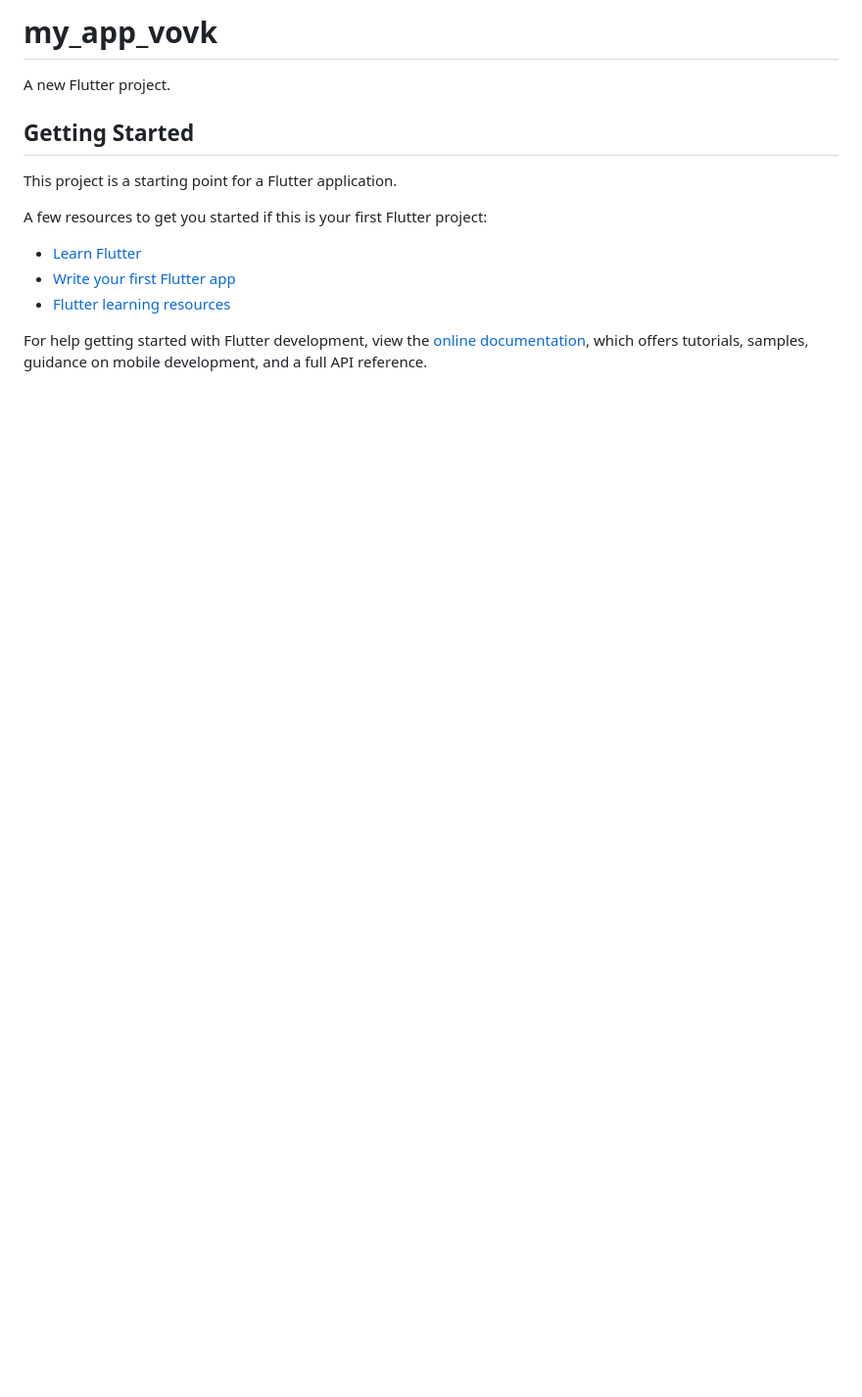
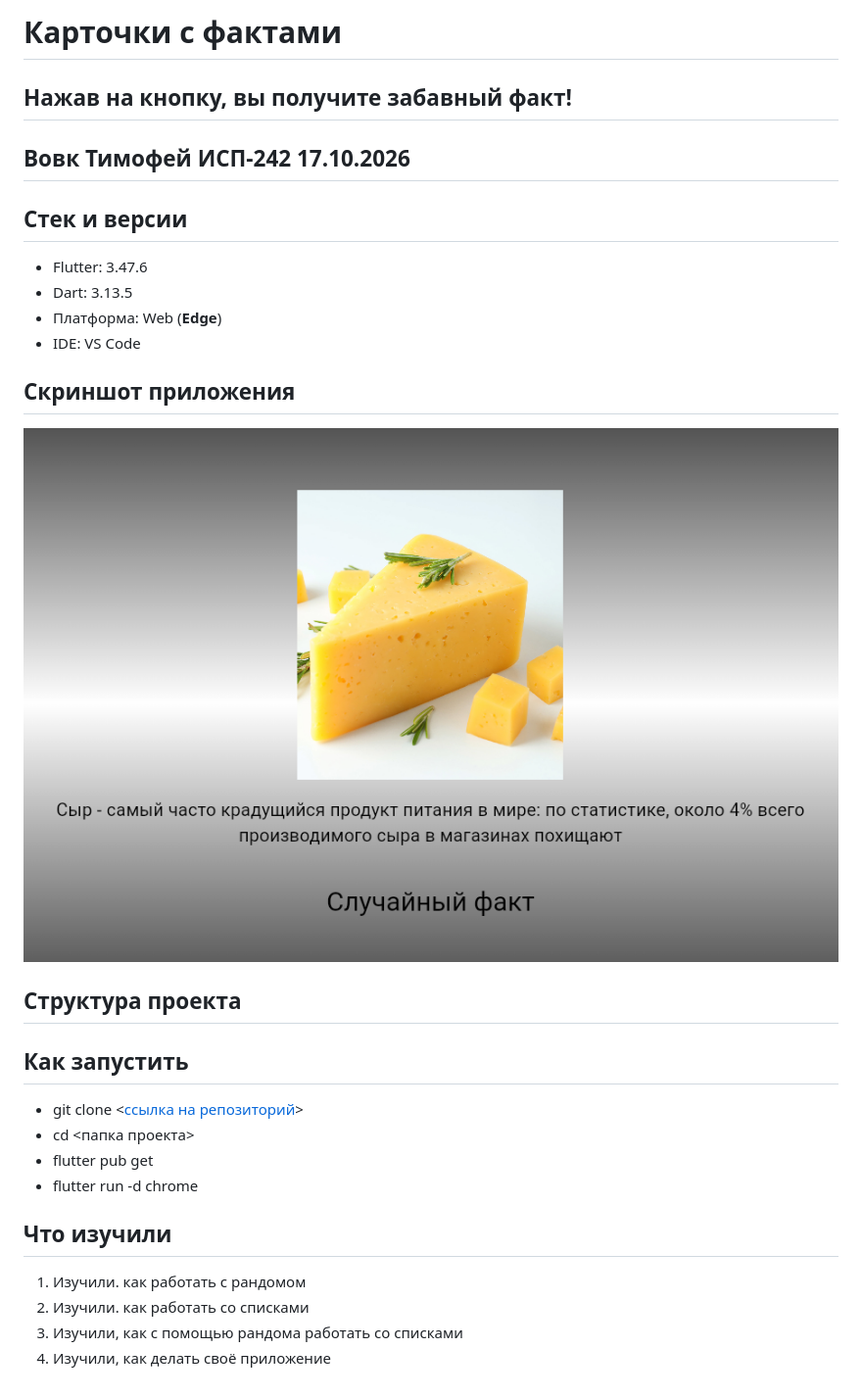
Before and after one commit to Westigrannik/Flutter_Lab6, a Markdown page: README.md, the part around the change. Shown: that part at 98% size. GitHub-like rendering; pictures changed too: img/step6_Vovk.png (added); blank space fills up the shorter version.

Commit message:
Add README with description, screenshots and answers

```diff
--- a/README.md
+++ b/README.md
@@ -1,17 +1,30 @@
-# my_app_vovk
+# Карточки с фактами
+## Нажав на кнопку, вы получите забавный факт!
 
-A new Flutter project.
+## Вовк Тимофей ИСП-242 17.10.2026
 
-## Getting Started
+## Стек и версии
+- Flutter: 3.47.6
+- Dart: 3.13.5
+- Платформа: Web (**Edge**)
+- IDE: VS Code
 
-This project is a starting point for a Flutter application.
+## Скриншот приложения
 
-A few resources to get you started if this is your first Flutter project:
+![](img/step6_Vovk.png)
 
-- [Learn Flutter](https://docs.flutter.dev/get-started/learn-flutter)
-- [Write your first Flutter app](https://docs.flutter.dev/get-started/codelab)
-- [Flutter learning resources](https://docs.flutter.dev/reference/learning-resources)
+## Структура проекта
 
-For help getting started with Flutter development, view the
-[online documentation](https://docs.flutter.dev/), which offers tutorials,
-samples, guidance on mobile development, and a full API reference.
+## Как запустить
+
+- git clone <[ссылка на репозиторий](https://github.com/Westigrannik/Flutter_Lab6.git)>
+- cd <папка проекта>
+- flutter pub get
+- flutter run -d chrome
+
+## Что изучили
+
+1. Изучили. как работать с рандомом
+2. Изучили. как работать со списками
+3. Изучили, как с помощью рандома работать со списками
+4. Изучили, как делать своё приложение
```
Also changed, not shown: assets/images/img1.png (renamed from assets/images/img1.jpg), 8 other files.
